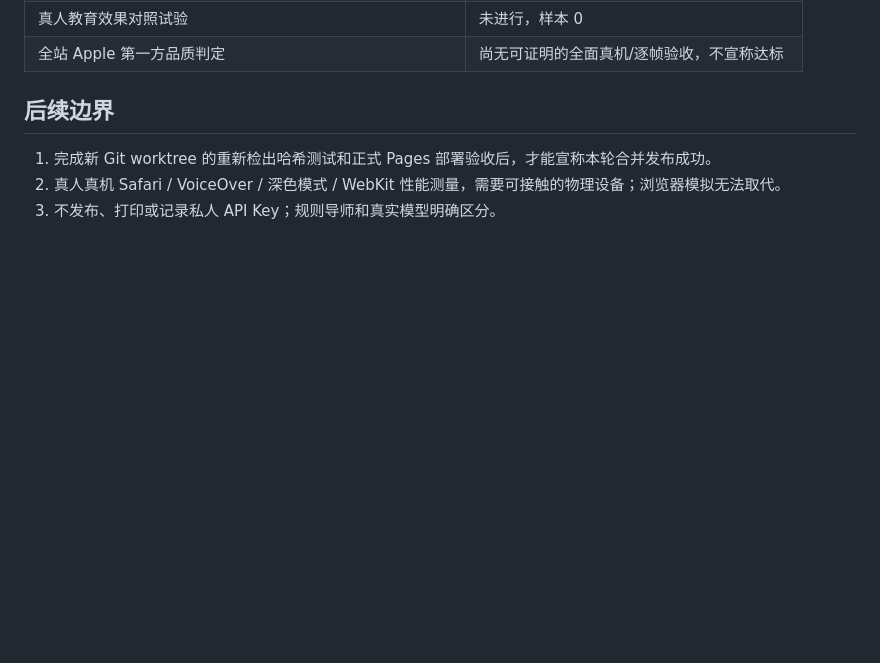
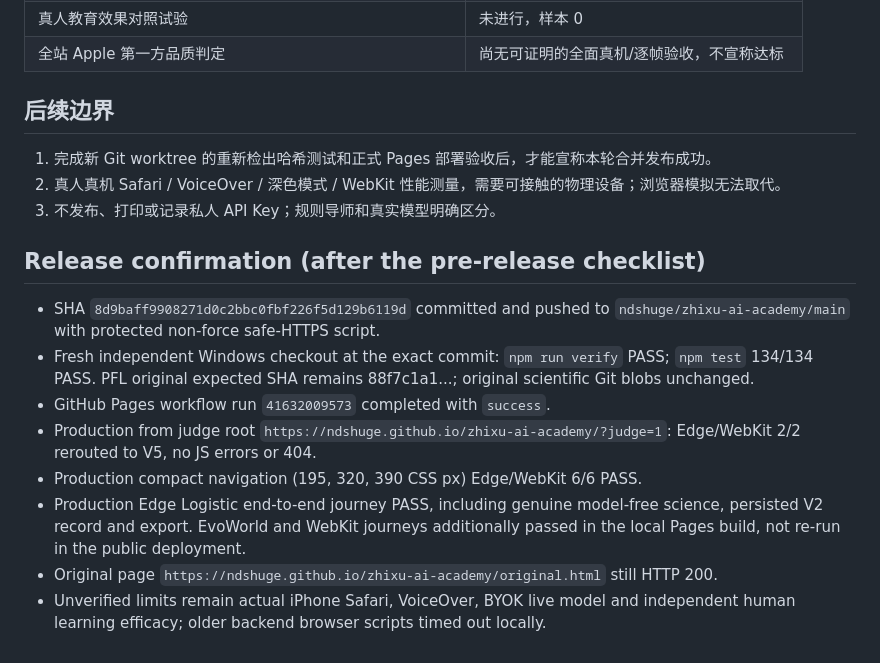
Before and after one commit to ndshuge/zhixu-ai-academy, a Markdown page: docs/APPLE_V5_FINAL_CLOSURE_20261103.md, the part around the change. Rendered like a GitHub page; blank space fills up the shorter version.

Commit message:
docs(zhixu): record successful judge deployment and verification

```diff
--- a/docs/APPLE_V5_FINAL_CLOSURE_20261103.md
+++ b/docs/APPLE_V5_FINAL_CLOSURE_20261103.md
@@ -54,3 +54,13 @@
 1. 完成新 Git worktree 的重新检出哈希测试和正式 Pages 部署验收后，才能宣称本轮合并发布成功。
 2. 真人真机 Safari / VoiceOver / 深色模式 / WebKit 性能测量，需要可接触的物理设备；浏览器模拟无法取代。
 3. 不发布、打印或记录私人 API Key；规则导师和真实模型明确区分。
+
+## Release confirmation (after the pre-release checklist)
+- SHA `8d9baff9908271d0c2bbc0fbf226f5d129b6119d` committed and pushed to `ndshuge/zhixu-ai-academy/main` with protected non-force safe-HTTPS script.
+- Fresh independent Windows checkout at the exact commit: `npm run verify` PASS; `npm test` 134/134 PASS. PFL original expected SHA remains 88f7c1a1...; original scientific Git blobs unchanged.
+- GitHub Pages workflow run `41632009573` completed with `success`.
+- Production from judge root `https://ndshuge.github.io/zhixu-ai-academy/?judge=1`: Edge/WebKit 2/2 rerouted to V5, no JS errors or 404.
+- Production compact navigation (195, 320, 390 CSS px) Edge/WebKit 6/6 PASS.
+- Production Edge Logistic end-to-end journey PASS, including genuine model-free science, persisted V2 record and export. EvoWorld and WebKit journeys additionally passed in the local Pages build, not re-run in the public deployment.
+- Original page `https://ndshuge.github.io/zhixu-ai-academy/original.html` still HTTP 200.
+- Unverified limits remain actual iPhone Safari, VoiceOver, BYOK live model and independent human learning efficacy; older backend browser scripts timed out locally.
```
Also changed, not shown: 1 other file.
